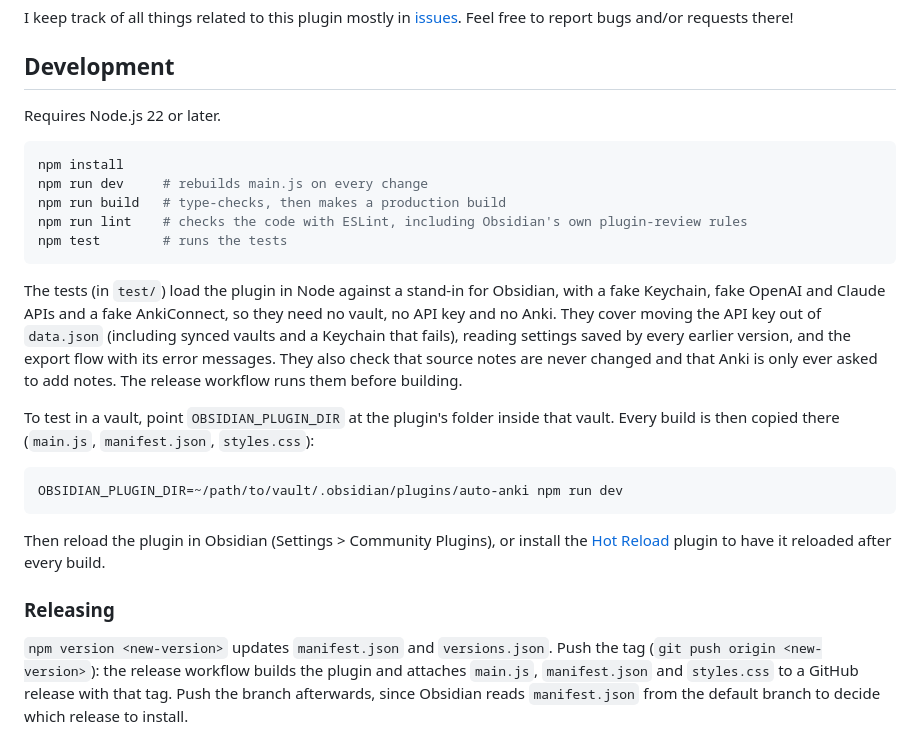
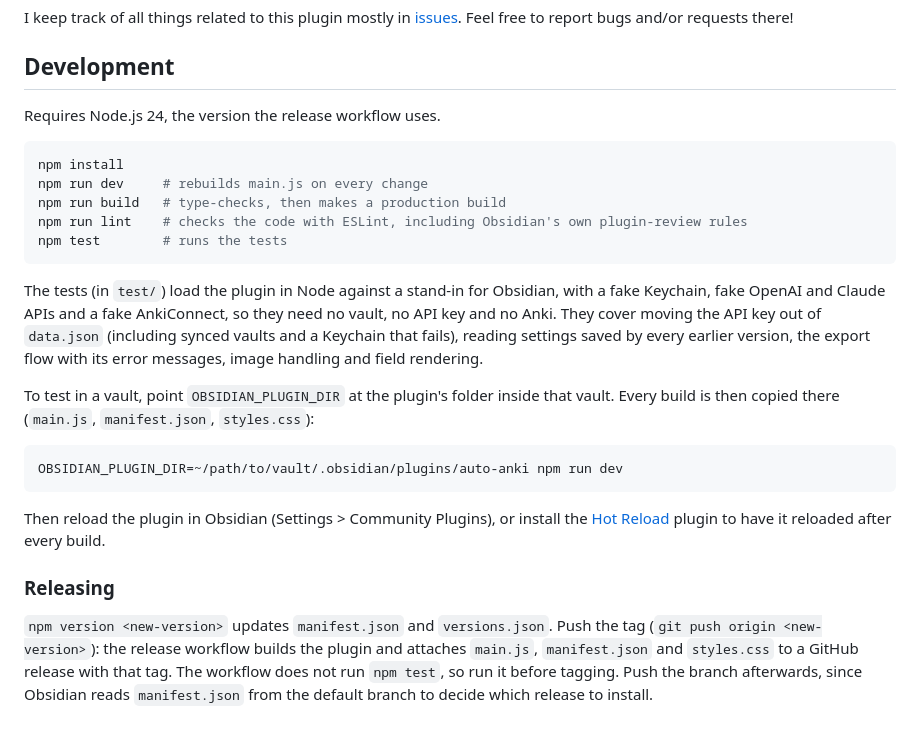
Before and after one commit to cadrianxyz/obsidian-auto-anki, a Markdown page: README.md, the part around one of its changes. Rendered like a GitHub page.

````diff
--- a/README.md
+++ b/README.md
@@ -84,7 +91,7 @@ I keep track of all things related to this plugin mostly in [issues](https://git
 
 ## Development
 
-Requires Node.js 22 or later.
+Requires Node.js 24, the version the release workflow uses.
 
 ```bash
 npm install
@@ -94,7 +101,7 @@ npm run lint    # checks the code with ESLint, including Obsidian's own plugin-r
 npm test        # runs the tests
 ```
 
-The tests (in `test/`) load the plugin in Node against a stand-in for Obsidian, with a fake Keychain, fake OpenAI and Claude APIs and a fake AnkiConnect, so they need no vault, no API key and no Anki. They cover moving the API key out of `data.json` (including synced vaults and a Keychain that fails), reading settings saved by every earlier version, and the export flow with its error messages. They also check that source notes are never changed and that Anki is only ever asked to add notes. The release workflow runs them before building.
+The tests (in `test/`) load the plugin in Node against a stand-in for Obsidian, with a fake Keychain, fake OpenAI and Claude APIs and a fake AnkiConnect, so they need no vault, no API key and no Anki. They cover moving the API key out of `data.json` (including synced vaults and a Keychain that fails), reading settings saved by every earlier version, the export flow with its error messages, image handling and field rendering.
 
 To test in a vault, point `OBSIDIAN_PLUGIN_DIR` at the plugin's folder inside that vault. Every build is then copied there (`main.js`, `manifest.json`, `styles.css`):
 
@@ -106,4 +113,4 @@ Then reload the plugin in Obsidian (Settings > Community Plugins), or install th
 
 ### Releasing
 
-`npm version <new-version>` updates `manifest.json` and `versions.json`. Push the tag (`git push origin <new-version>`): the release workflow builds the plugin and attaches `main.js`, `manifest.json` and `styles.css` to a GitHub release with that tag. Push the branch afterwards, since Obsidian reads `manifest.json` from the default branch to decide which release to install.
+`npm version <new-version>` updates `manifest.json` and `versions.json`. Push the tag (`git push origin <new-version>`): the release workflow builds the plugin and attaches `main.js`, `manifest.json` and `styles.css` to a GitHub release with that tag. The workflow does not run `npm test`, so run it before tagging. Push the branch afterwards, since Obsidian reads `manifest.json` from the default branch to decide which release to install.
````
Also changed, not shown: other parts of README.md (+41 -34 lines), FUTURE.md (+28 -0 lines), media/command-palette-new-commands.png, 2 other files.
